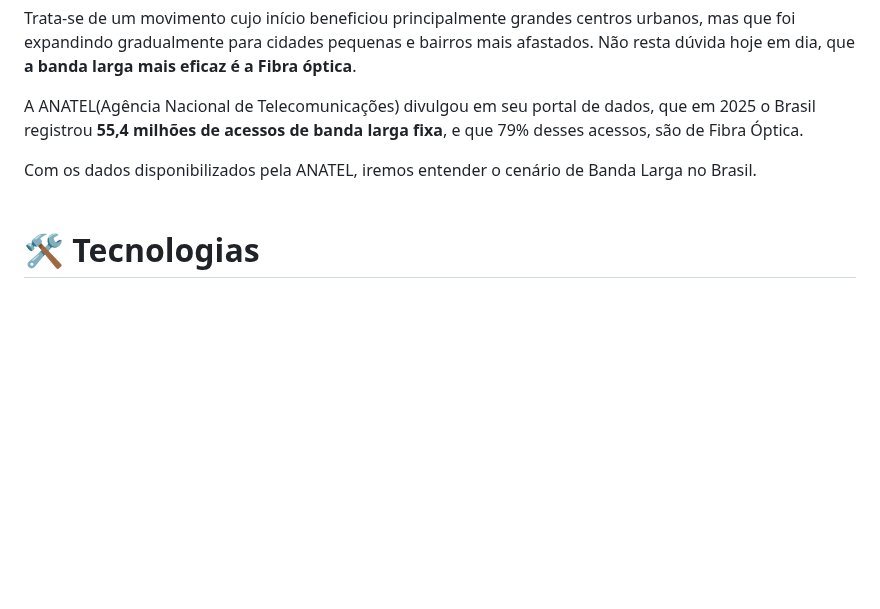
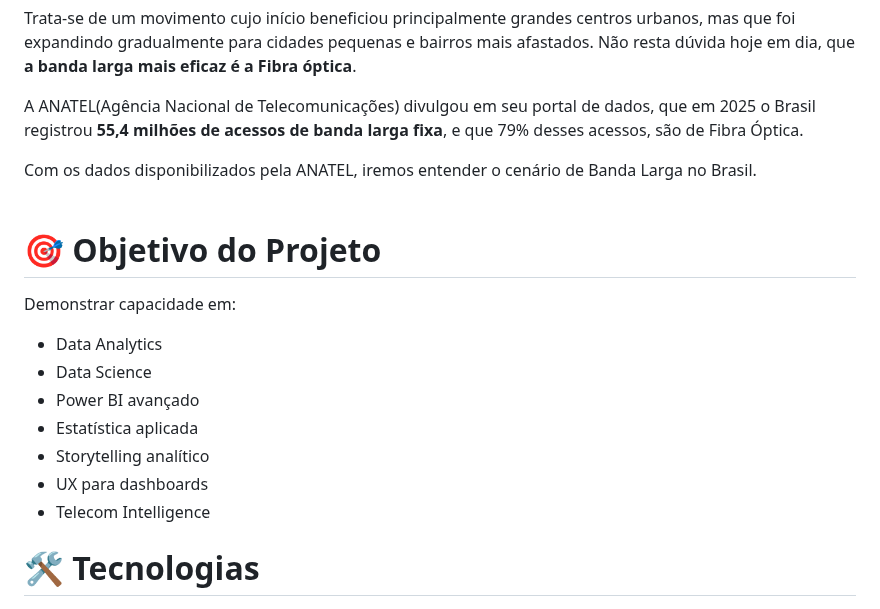
Before and after one commit to gabrielmprata/anatel_banda_larga_fixa, a Markdown page: README.md, the part around the change. GitHub-like rendering; blank space fills up the shorter version.

```diff
--- a/README.md
+++ b/README.md
@@ -26,7 +26,17 @@ A ANATEL(Agência Nacional de Telecomunicações) divulgou em seu portal de dado
 >
 Com os dados disponibilizados pela ANATEL, iremos entender o cenário de Banda Larga no Brasil.
 <br><br>
+# 🎯 Objetivo do Projeto
 
+Demonstrar capacidade em:
+
+* Data Analytics
+* Data Science
+* Power BI avançado
+* Estatística aplicada
+* Storytelling analítico
+* UX para dashboards
+* Telecom Intelligence
 
 # 🛠️ Tecnologias
 
```
